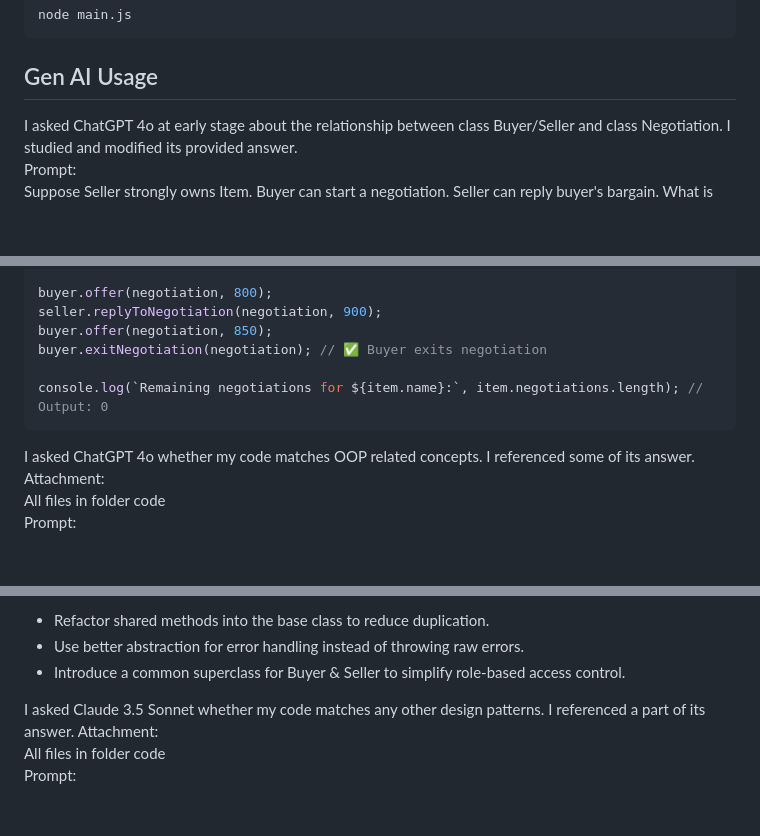
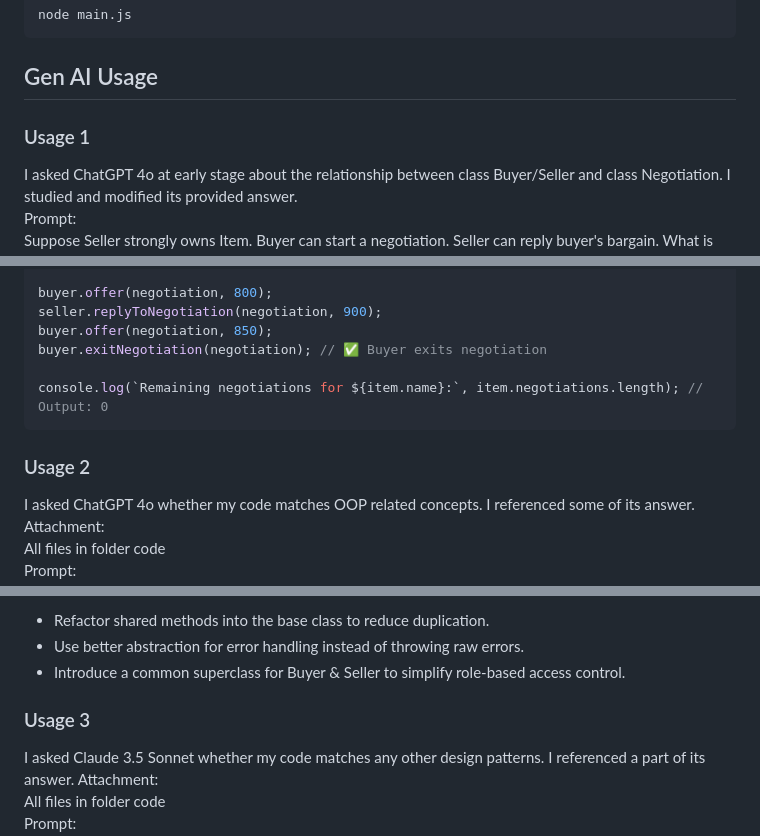
Before and after one commit to LangMinNEU/CS5010_Project1_Min, a Markdown page: README.md, 3 parts joined by grey strips. Rendered like a GitHub page; blank space fills up the shorter version.

Commit message:
Continue update README

````diff
--- a/README.md
+++ b/README.md
@@ -22,6 +22,7 @@ node main.js
 ```
 
 ## Gen AI Usage
+### Usage 1
 I asked ChatGPT 4o at early stage about the relationship between class Buyer/Seller and class Negotiation. I studied and modified its provided answer. <br>
 Prompt: <br>
 Suppose Seller strongly owns Item. Buyer can start a negotiation. Seller can reply buyer's bargain. What is the relationship between Buyer (or Seller) and Negotiation? <br>
@@ -130,6 +131,7 @@ buyer.exitNegotiation(negotiation); // ✅ Buyer exits negotiation
 console.log(`Remaining negotiations for ${item.name}:`, item.negotiations.length); // Output: 0
 ```
 
+### Usage 2
 I asked ChatGPT 4o whether my code matches OOP related concepts. I referenced some of its answer. <br>
 Attachment: <br>
 All files in folder code <br>
@@ -142,7 +144,7 @@ Your implementation correctly follows all four pillars. The only room for improv
 - Use better abstraction for error handling instead of throwing raw errors.
 - Introduce a common superclass for Buyer & Seller to simplify role-based access control.
 
-
+### Usage 3
 I asked Claude 3.5 Sonnet whether my code matches any other design patterns. I referenced a part of its answer.
 Attachment: <br>
 All files in folder code <br>
````
Also changed, not shown: other parts of README.md (+1 -1 lines).
